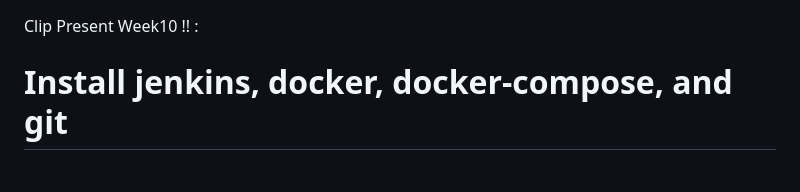
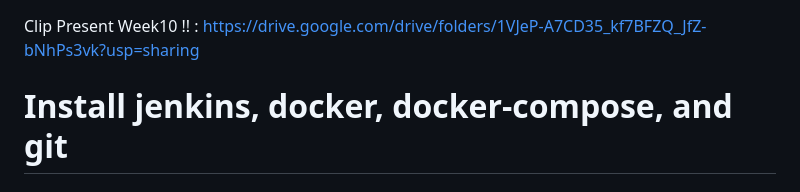
Before and after one commit to Gokuto01/lab10, a Markdown page: README.md, the part around the change. Rendered like a GitHub page.

```diff
--- a/README.md
+++ b/README.md
@@ -1,5 +1,5 @@
 Clip Present Week10 !!
-:
+: https://drive.google.com/drive/folders/1VJeP-A7CD35_kf7BFZQ_JfZ-bNhPs3vk?usp=sharing
 
 
 # Install jenkins, docker, docker-compose, and git
```
